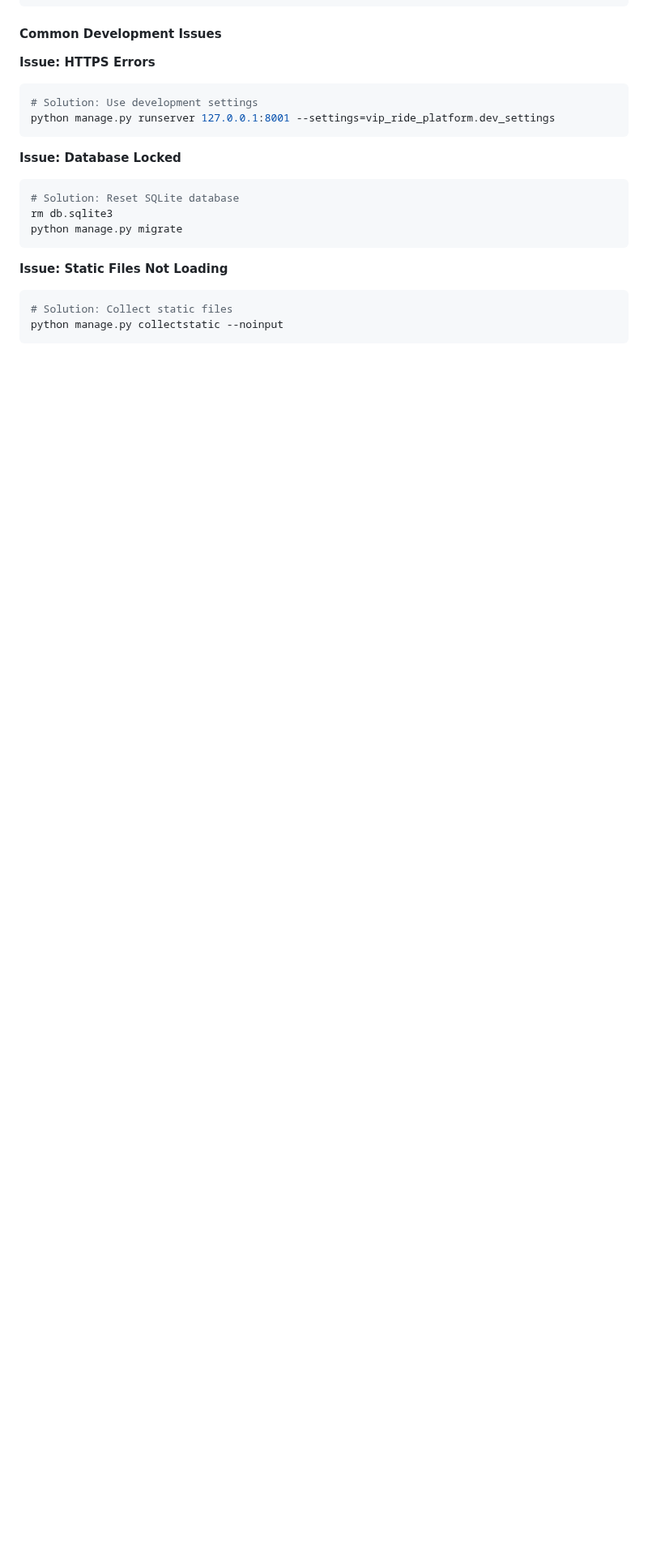
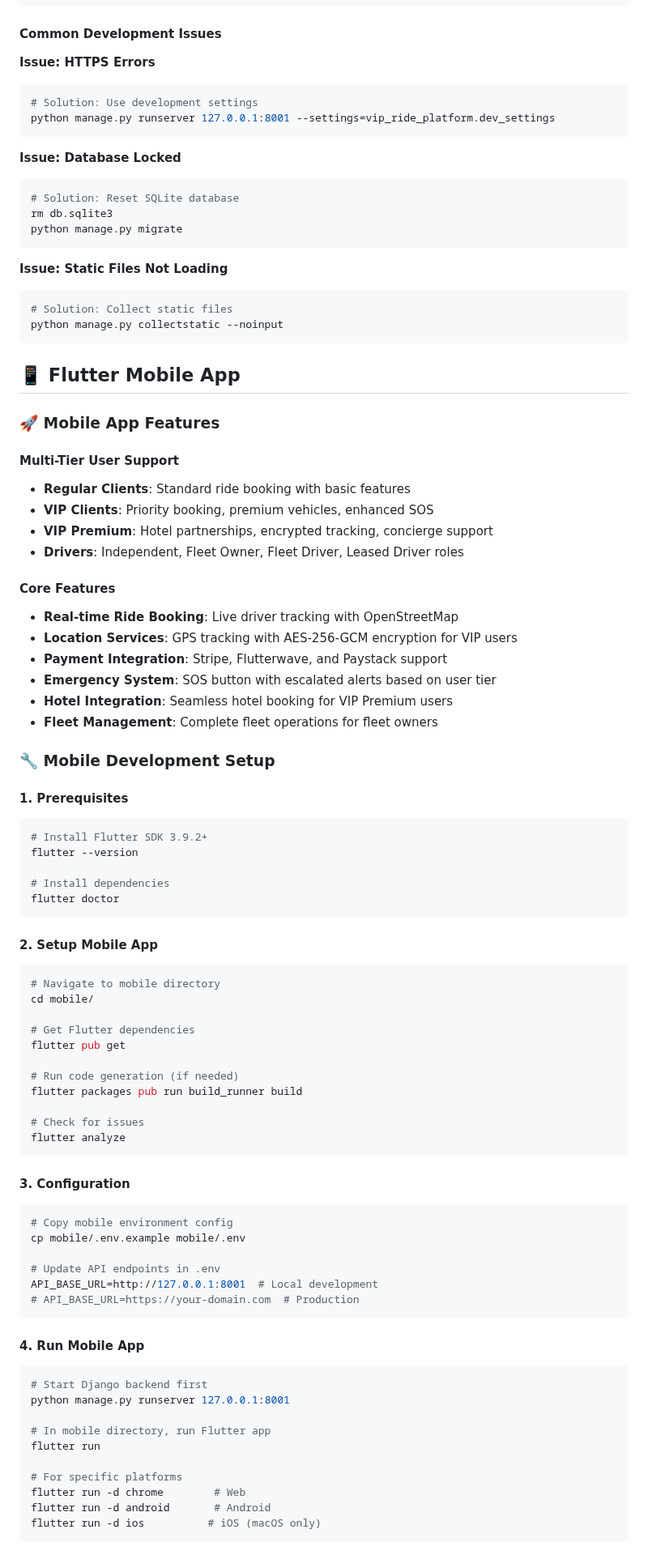
Before and after one commit to idorenyinbassey/vip_ride_platform, a Markdown page: README.md, the part around one of its changes. Shown at 81% size. Drawn GitHub-style; blank space fills up the shorter version.

````diff
--- a/README.md
+++ b/README.md
@@ -547,3 +549,71 @@ python manage.py migrate
 python manage.py collectstatic --noinput
 ```
 
+## 📱 Flutter Mobile App
+
+### 🚀 Mobile App Features
+
+#### Multi-Tier User Support
+- **Regular Clients**: Standard ride booking with basic features
+- **VIP Clients**: Priority booking, premium vehicles, enhanced SOS
+- **VIP Premium**: Hotel partnerships, encrypted tracking, concierge support
+- **Drivers**: Independent, Fleet Owner, Fleet Driver, Leased Driver roles
+
+#### Core Features
+- **Real-time Ride Booking**: Live driver tracking with OpenStreetMap
+- **Location Services**: GPS tracking with AES-256-GCM encryption for VIP users
+- **Payment Integration**: Stripe, Flutterwave, and Paystack support
+- **Emergency System**: SOS button with escalated alerts based on user tier
+- **Hotel Integration**: Seamless hotel booking for VIP Premium users
+- **Fleet Management**: Complete fleet operations for fleet owners
+
+### 🔧 Mobile Development Setup
+
+#### 1. Prerequisites
+```bash
+# Install Flutter SDK 3.9.2+
+flutter --version
+
+# Install dependencies
+flutter doctor
+```
+
+#### 2. Setup Mobile App
+```bash
+# Navigate to mobile directory
+cd mobile/
+
+# Get Flutter dependencies
+flutter pub get
+
+# Run code generation (if needed)
+flutter packages pub run build_runner build
+
+# Check for issues
+flutter analyze
+```
+
+#### 3. Configuration
+```bash
+# Copy mobile environment config
+cp mobile/.env.example mobile/.env
+
+# Update API endpoints in .env
+API_BASE_URL=http://127.0.0.1:8001  # Local development
+# API_BASE_URL=https://your-domain.com  # Production
+```
+
+#### 4. Run Mobile App
+```bash
+# Start Django backend first
+python manage.py runserver 127.0.0.1:8001
+
+# In mobile directory, run Flutter app
+flutter run
+
+# For specific platforms
+flutter run -d chrome        # Web
+flutter run -d android       # Android
+flutter run -d ios          # iOS (macOS only)
+```
+
````
Also changed, not shown: other parts of README.md (+121 -28 lines), PROJECT_PUSH_SUCCESS_REPORT.md (added, +169 -0 lines).
